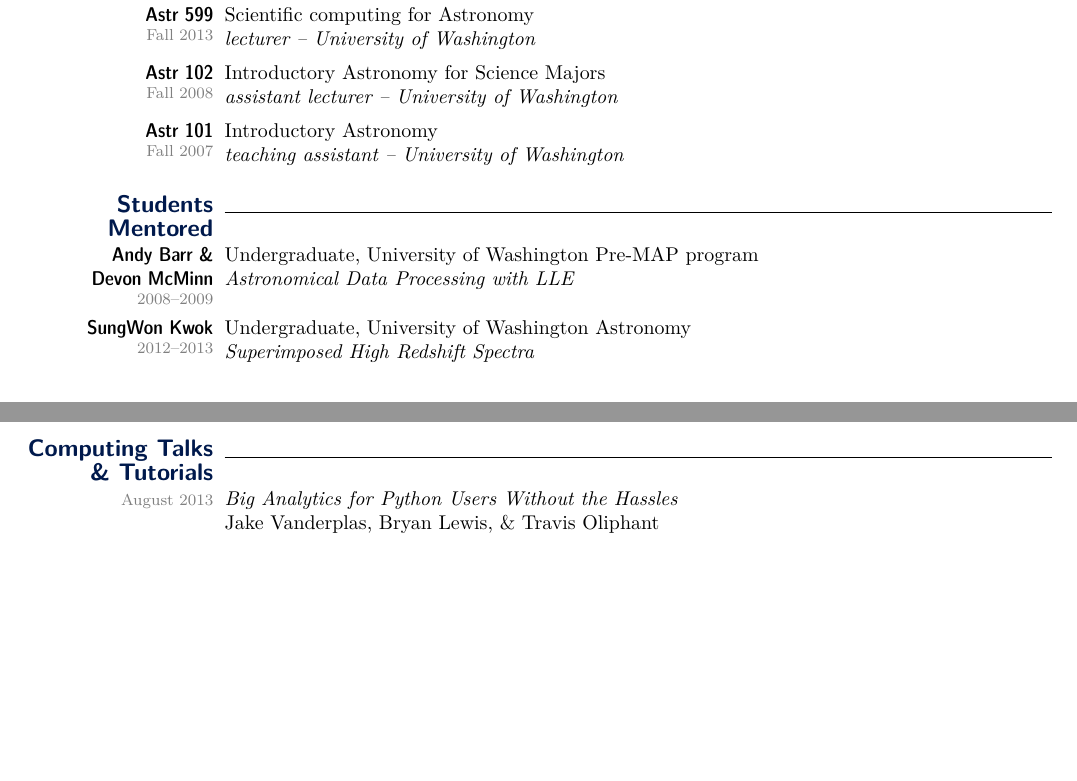
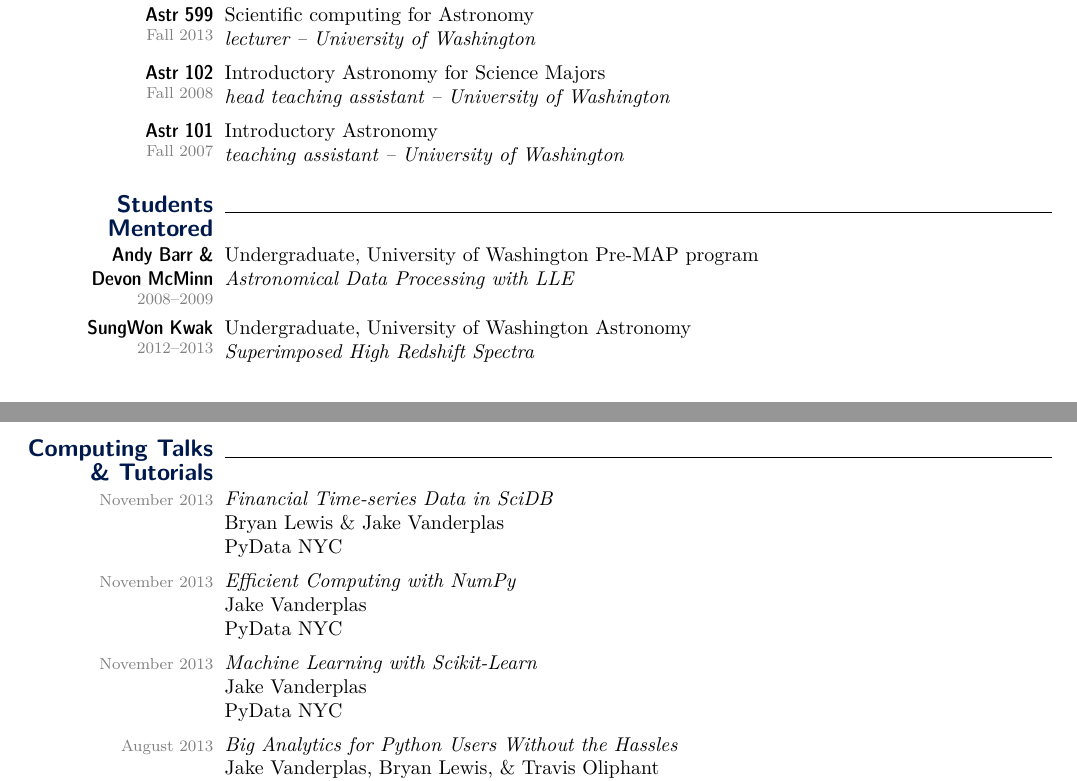
Before and after one commit to jakevdp/website, a LaTeX CV (CV/CV.tex): two parts of pages 2 and 4 of 5, joined at a grey line, cut so that both start at the same text, the shorter picture padded with empty space. Compiled offline with pdfLaTeX.

Commit message:
modify CV

```diff
--- a/CV/CV.tex
+++ b/CV/CV.tex
@@ -58,7 +58,7 @@
 \lfoot{
   \hspace{-2\marginparsep}
   \,\hfill \arabic{page} of \protect\pageref*{LastPage}  \hfill \,\\
-  \,\hfill {\footnotesize \textcolor{gray}{modified October 2013~~~~~}} \hfill\,
+  \,\hfill {\footnotesize \textcolor{gray}{modified November 2013~~~~~}} \hfill\,
 }
 
 \newcommand{\mydate}[1]{{\textcolor{gray}{\footnotesize #1}}}
@@ -340,7 +340,7 @@ scientific computing tools.
 
     \subtopic[Fall 2008]{Astr 102}{
       Introductory Astronomy for Science Majors\\
-      {\it assistant lecturer -- University of Washington}}
+      {\it head teaching assistant -- University of Washington}}
 
     \subtopic[Fall 2007]{Astr 101}{
       Introductory Astronomy\\
@@ -353,7 +353,7 @@ scientific computing tools.
       {\it Astronomical Data Processing with LLE}
     }
 
-    \subtopic[2012--2013]{SungWon Kwok}{
+    \subtopic[2012--2013]{SungWon Kwak}{
       Undergraduate, University of Washington Astronomy\\
       {\it Superimposed High Redshift Spectra}
     }
@@ -568,8 +568,21 @@ scientific computing tools.
 
 \smalltopic{Computing Talks \& Tutorials}{}
 
-  % PyData NYC: SciDB-py; Scikit-learn
-
+  \dateonly[November 2013]{
+    {\it Financial Time-series Data in SciDB}\\
+    Bryan Lewis \& Jake Vanderplas\\
+    PyData NYC
+    }
+  \dateonly[November 2013]{
+    {\it Efficient Computing with NumPy}\\
+    Jake Vanderplas\\
+    PyData NYC
+    }
+  \dateonly[November 2013]{
+    {\it Machine Learning with Scikit-Learn}\\
+    Jake Vanderplas\\
+    PyData NYC
+    }
   \dateonly[August 2013]{
     {\it Big Analytics for Python Users Without the Hassles}\\
     Jake Vanderplas, Bryan Lewis, \& Travis Oliphant\\
```
Also changed, not shown: CV/CV.tex (2 more changed lines), 1 other file.
